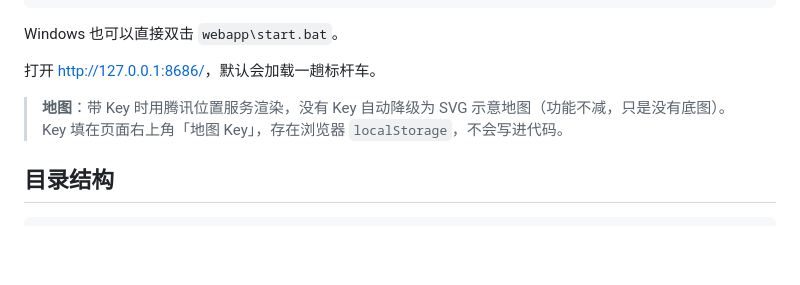
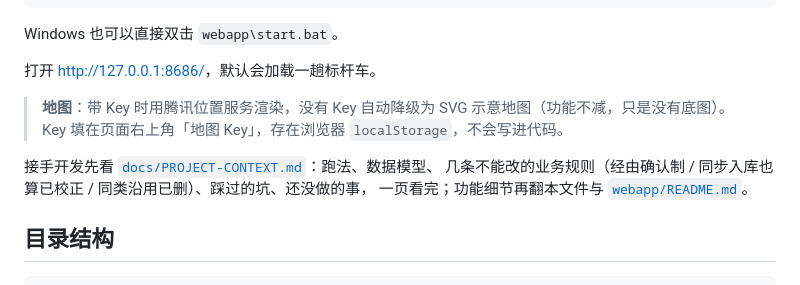
Before and after one commit to who7who8who9/railcn-webapp, a Markdown page: README.md, the part around the change. Rendered like a GitHub page; blank space fills up the shorter version.

````diff
--- a/README.md
+++ b/README.md
@@ -153,6 +153,10 @@ Windows 也可以直接双击 `webapp\start.bat`。
 > **地图**：带 Key 时用腾讯位置服务渲染，没有 Key 自动降级为 SVG 示意地图（功能不减，只是没有底图）。
 > Key 填在页面右上角「地图 Key」，存在浏览器 `localStorage`，不会写进代码。
 
+接手开发先看 [`docs/PROJECT-CONTEXT.md`](docs/PROJECT-CONTEXT.md)：跑法、数据模型、
+几条不能改的业务规则（经由确认制 / 同步入库也算已校正 / 同类沿用已删）、踩过的坑、还没做的事，
+一页看完；功能细节再翻本文件与 [`webapp/README.md`](webapp/README.md)。
+
 ## 目录结构
 
 ```
````
Also changed, not shown: docs/PROJECT-CONTEXT.md (added, +168 -0 lines).
